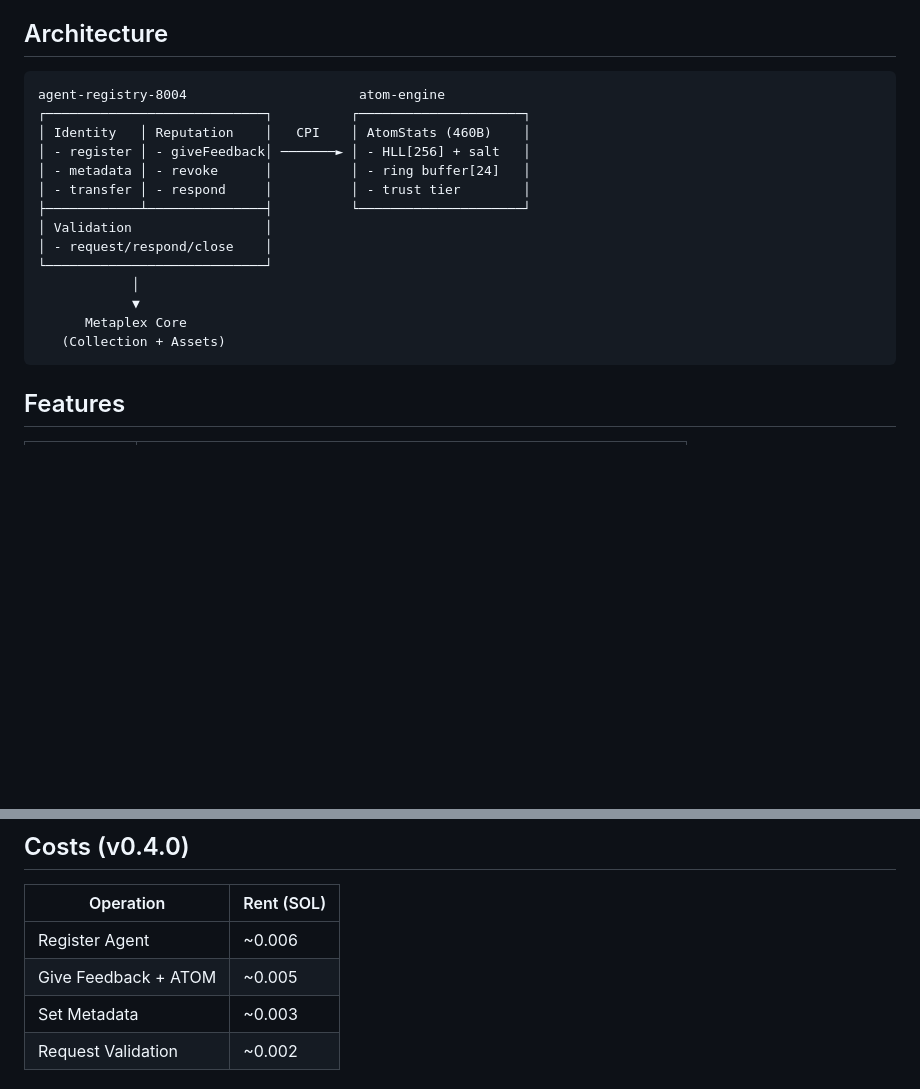
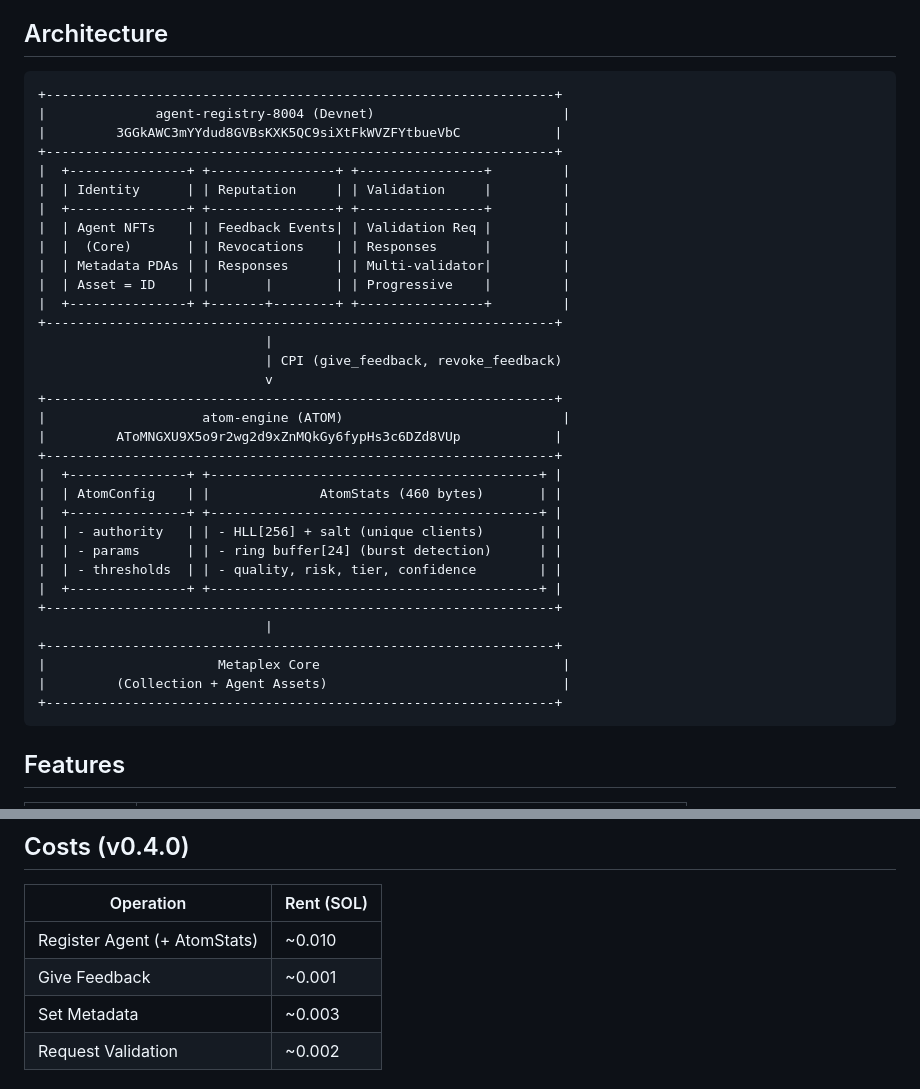
Before and after one commit to QuantuLabs/8004-solana, a Markdown page: README.md, 2 parts joined by grey strips. Drawn GitHub-style; blank space fills up the shorter version.

Commit message:
docs: restore detailed architecture diagram, fix costs (AtomStats in register)

````diff
--- a/README.md
+++ b/README.md
@@ -24,20 +24,39 @@ See [CHANGELOG.md](CHANGELOG.md) for version history.
 ## Architecture
 
 ```
-agent-registry-8004                      atom-engine
-┌────────────────────────────┐          ┌─────────────────────┐
-│ Identity   │ Reputation    │   CPI    │ AtomStats (460B)    │
-│ - register │ - giveFeedback│ ───────► │ - HLL[256] + salt   │
-│ - metadata │ - revoke      │          │ - ring buffer[24]   │
-│ - transfer │ - respond     │          │ - trust tier        │
-├────────────┴───────────────┤          └─────────────────────┘
-│ Validation                 │
-│ - request/respond/close    │
-└────────────────────────────┘
-            │
-            ▼
-      Metaplex Core
-   (Collection + Assets)
++-----------------------------------------------------------------+
+|              agent-registry-8004 (Devnet)                        |
+|         3GGkAWC3mYYdud8GVBsKXK5QC9siXtFkWVZFYtbueVbC            |
++-----------------------------------------------------------------+
+|  +---------------+ +----------------+ +----------------+         |
+|  | Identity      | | Reputation     | | Validation     |         |
+|  +---------------+ +----------------+ +----------------+         |
+|  | Agent NFTs    | | Feedback Events| | Validation Req |         |
+|  |  (Core)       | | Revocations    | | Responses      |         |
+|  | Metadata PDAs | | Responses      | | Multi-validator|         |
+|  | Asset = ID    | |       |        | | Progressive    |         |
+|  +---------------+ +-------+--------+ +----------------+         |
++-----------------------------------------------------------------+
+                             |
+                             | CPI (give_feedback, revoke_feedback)
+                             v
++-----------------------------------------------------------------+
+|                    atom-engine (ATOM)                            |
+|         AToMNGXU9X5o9r2wg2d9xZnMQkGy6fypHs3c6DZd8VUp            |
++-----------------------------------------------------------------+
+|  +---------------+ +------------------------------------------+ |
+|  | AtomConfig    | |              AtomStats (460 bytes)       | |
+|  +---------------+ +------------------------------------------+ |
+|  | - authority   | | - HLL[256] + salt (unique clients)       | |
+|  | - params      | | - ring buffer[24] (burst detection)      | |
+|  | - thresholds  | | - quality, risk, tier, confidence        | |
+|  +---------------+ +------------------------------------------+ |
++-----------------------------------------------------------------+
+                             |
++-----------------------------------------------------------------+
+|                      Metaplex Core                               |
+|         (Collection + Agent Assets)                              |
++-----------------------------------------------------------------+
 ```
 
 ## Features
@@ -53,8 +72,8 @@ agent-registry-8004                      atom-engine
 
 | Operation | Rent (SOL) |
 |-----------|------------|
-| Register Agent | ~0.006 |
-| Give Feedback + ATOM | ~0.005 |
+| Register Agent (+ AtomStats) | ~0.010 |
+| Give Feedback | ~0.001 |
 | Set Metadata | ~0.003 |
 | Request Validation | ~0.002 |
 
````
